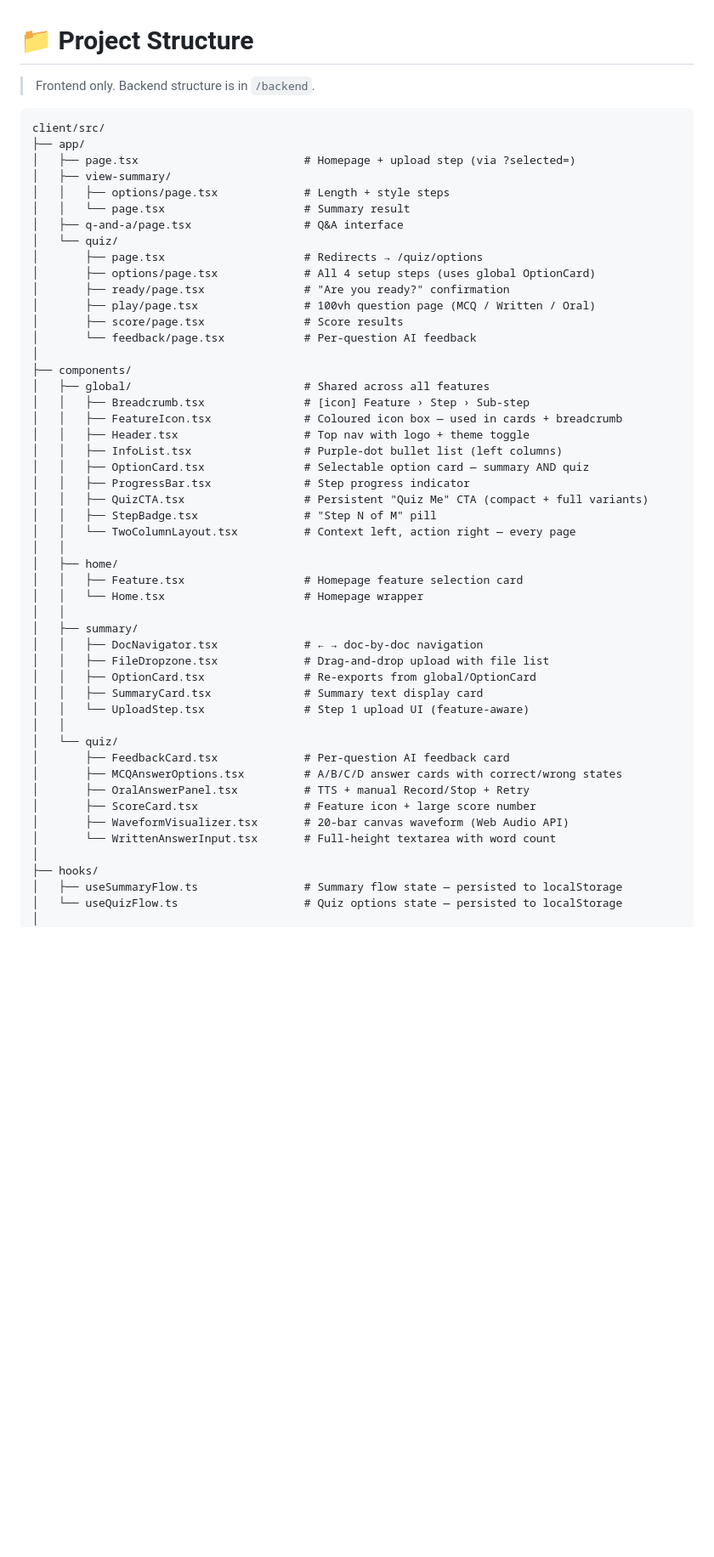
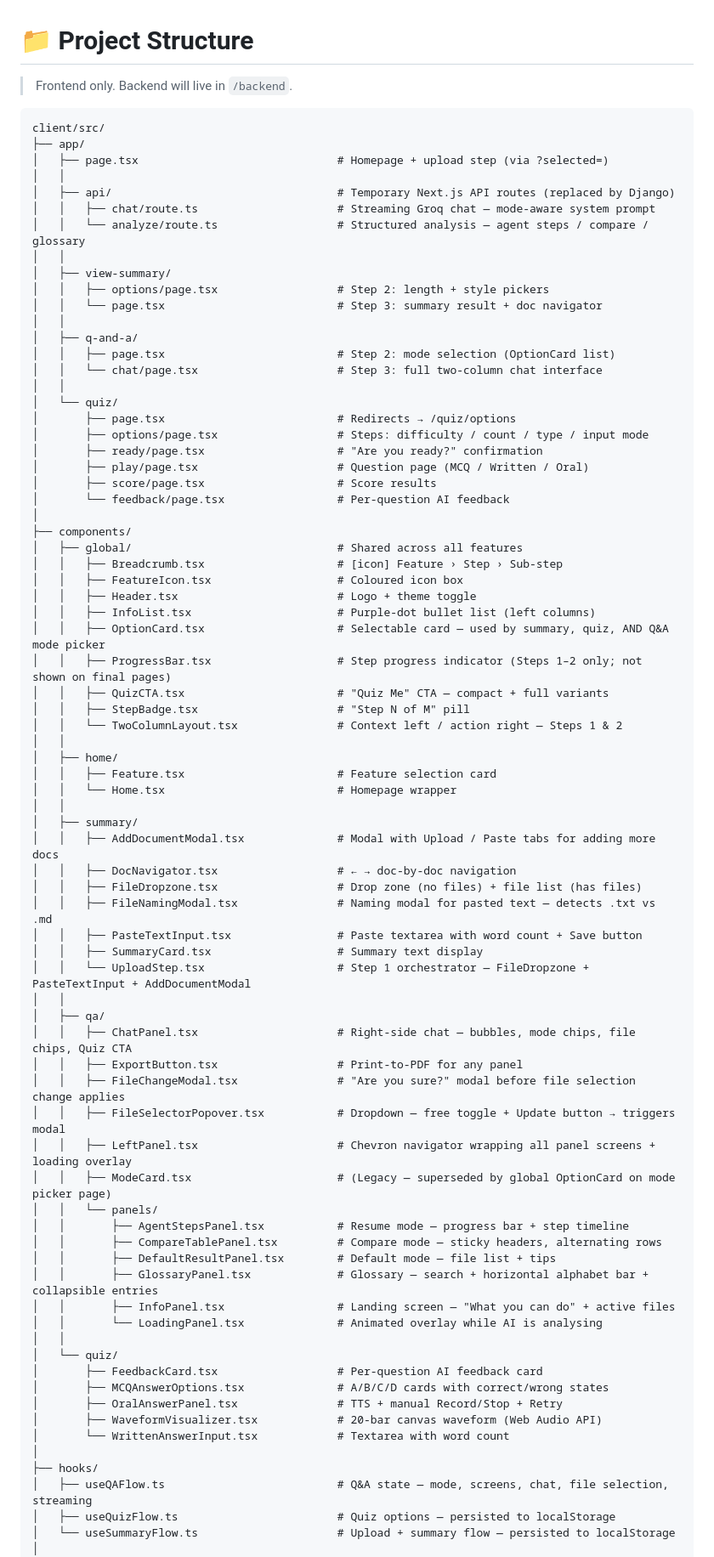
Before and after one commit to Hikmahx/QuizMe, a Markdown page: STRUCTURE.md, the part around one of its changes. Shown at 85% size. Drawn GitHub-style; blank space fills up the shorter version.

Commit message:
docs: update project structure documentation for clarity and consistency

````diff
--- a/STRUCTURE.md
+++ b/STRUCTURE.md
@@ -1,56 +1,82 @@
 # 📁 Project Structure
 
-> Frontend only. Backend structure is in `/backend`.
+> Frontend only. Backend will live in `/backend`.
 
 ```
 client/src/
 ├── app/
-│   ├── page.tsx                         # Homepage + upload step (via ?selected=)
+│   ├── page.tsx                              # Homepage + upload step (via ?selected=)
+│   │
+│   ├── api/                                  # Temporary Next.js API routes (replaced by Django)
+│   │   ├── chat/route.ts                     # Streaming Groq chat — mode-aware system prompt
+│   │   └── analyze/route.ts                  # Structured analysis — agent steps / compare / glossary
+│   │
 │   ├── view-summary/
-│   │   ├── options/page.tsx             # Length + style steps
-│   │   └── page.tsx                     # Summary result
-│   ├── q-and-a/page.tsx                 # Q&A interface
+│   │   ├── options/page.tsx                  # Step 2: length + style pickers
+│   │   └── page.tsx                          # Step 3: summary result + doc navigator
+│   │
+│   ├── q-and-a/
+│   │   ├── page.tsx                          # Step 2: mode selection (OptionCard list)
+│   │   └── chat/page.tsx                     # Step 3: full two-column chat interface
+│   │
 │   └── quiz/
-│       ├── page.tsx                     # Redirects → /quiz/options
-│       ├── options/page.tsx             # All 4 setup steps (uses global OptionCard)
-│       ├── ready/page.tsx               # "Are you ready?" confirmation
-│       ├── play/page.tsx                # 100vh question page (MCQ / Written / Oral)
-│       ├── score/page.tsx               # Score results
-│       └── feedback/page.tsx            # Per-question AI feedback
+│       ├── page.tsx                          # Redirects → /quiz/options
+│       ├── options/page.tsx                  # Steps: difficulty / count / type / input mode
+│       ├── ready/page.tsx                    # "Are you ready?" confirmation
+│       ├── play/page.tsx                     # Question page (MCQ / Written / Oral)
+│       ├── score/page.tsx                    # Score results
+│       └── feedback/page.tsx                 # Per-question AI feedback
 │
 ├── components/
-│   ├── global/                          # Shared across all features
-│   │   ├── Breadcrumb.tsx               # [icon] Feature › Step › Sub-step
-│   │   ├── FeatureIcon.tsx              # Coloured icon box — used in cards + breadcrumb
-│   │   ├── Header.tsx                   # Top nav with logo + theme toggle
-│   │   ├── InfoList.tsx                 # Purple-dot bullet list (left columns)
-│   │   ├── OptionCard.tsx               # Selectable option card — summary AND quiz
-│   │   ├── ProgressBar.tsx              # Step progress indicator
-│   │   ├── QuizCTA.tsx                  # Persistent "Quiz Me" CTA (compact + full variants)
-│   │   ├── StepBadge.tsx                # "Step N of M" pill
-│   │   └── TwoColumnLayout.tsx          # Context left, action right — every page
+│   ├── global/                               # Shared across all features
+│   │   ├── Breadcrumb.tsx                    # [icon] Feature › Step › Sub-step
+│   │   ├── FeatureIcon.tsx                   # Coloured icon box
+│   │   ├── Header.tsx                        # Logo + theme toggle
+│   │   ├── InfoList.tsx                      # Purple-dot bullet list (left columns)
+│   │   ├── OptionCard.tsx                    # Selectable card — used by summary, quiz, AND Q&A mode picker
+│   │   ├── ProgressBar.tsx                   # Step progress indicator (Steps 1–2 only; not shown on final pages)
+│   │   ├── QuizCTA.tsx                       # "Quiz Me" CTA — compact + full variants
+│   │   ├── StepBadge.tsx                     # "Step N of M" pill
+│   │   └── TwoColumnLayout.tsx               # Context left / action right — Steps 1 & 2
 │   │
 │   ├── home/
-│   │   ├── Feature.tsx                  # Homepage feature selection card
-│   │   └── Home.tsx                     # Homepage wrapper
+│   │   ├── Feature.tsx                       # Feature selection card
+│   │   └── Home.tsx                          # Homepage wrapper
 │   │
 │   ├── summary/
-│   │   ├── DocNavigator.tsx             # ← → doc-by-doc navigation
-│   │   ├── FileDropzone.tsx             # Drag-and-drop upload with file list
-│   │   ├── OptionCard.tsx               # Re-exports from global/OptionCard
-│   │   ├── SummaryCard.tsx              # Summary text display card
-│   │   └── UploadStep.tsx               # Step 1 upload UI (feature-aware)
+│   │   ├── AddDocumentModal.tsx              # Modal with Upload / Paste tabs for adding more docs
+│   │   ├── DocNavigator.tsx                  # ← → doc-by-doc navigation
+│   │   ├── FileDropzone.tsx                  # Drop zone (no files) + file list (has files)
+│   │   ├── FileNamingModal.tsx               # Naming modal for pasted text — detects .txt vs .md
+│   │   ├── PasteTextInput.tsx                # Paste textarea with word count + Save button
+│   │   ├── SummaryCard.tsx                   # Summary text display
+│   │   └── UploadStep.tsx                    # Step 1 orchestrator — FileDropzone + PasteTextInput + AddDocumentModal
+│   │
+│   ├── qa/
+│   │   ├── ChatPanel.tsx                     # Right-side chat — bubbles, mode chips, file chips, Quiz CTA
+│   │   ├── ExportButton.tsx                  # Print-to-PDF for any panel
+│   │   ├── FileChangeModal.tsx               # "Are you sure?" modal before file selection change applies
+│   │   ├── FileSelectorPopover.tsx           # Dropdown — free toggle + Update button → triggers modal
+│   │   ├── LeftPanel.tsx                     # Chevron navigator wrapping all panel screens + loading overlay
+│   │   ├── ModeCard.tsx                      # (Legacy — superseded by global OptionCard on mode picker page)
+│   │   └── panels/
+│   │       ├── AgentStepsPanel.tsx           # Resume mode — progress bar + step timeline
+│   │       ├── CompareTablePanel.tsx         # Compare mode — sticky headers, alternating rows
+│   │       ├── DefaultResultPanel.tsx        # Default mode — file list + tips
+│   │       ├── GlossaryPanel.tsx             # Glossary — search + horizontal alphabet bar + collapsible entries
+│   │       ├── InfoPanel.tsx                 # Landing screen — "What you can do" + active files
+│   │       └── LoadingPanel.tsx              # Animated overlay while AI is analysing
 │   │
 │   └── quiz/
-│       ├── FeedbackCard.tsx             # Per-question AI feedback card
-│       ├── MCQAnswerOptions.tsx         # A/B/C/D answer cards with correct/wrong states
-│       ├── OralAnswerPanel.tsx          # TTS + manual Record/Stop + Retry
-│       ├── ScoreCard.tsx                # Feature icon + large score number
-│       ├── WaveformVisualizer.tsx       # 20-bar canvas waveform (Web Audio API)
-│       └── WrittenAnswerInput.tsx       # Full-height textarea with word count
+│       ├── FeedbackCard.tsx                  # Per-question AI feedback card
+│       ├── MCQAnswerOptions.tsx              # A/B/C/D cards with correct/wrong states
+│       ├── OralAnswerPanel.tsx               # TTS + manual Record/Stop + Retry
+│       ├── WaveformVisualizer.tsx            # 20-bar canvas waveform (Web Audio API)
+│       └── WrittenAnswerInput.tsx            # Textarea with word count
 │
 ├── hooks/
-│   ├── useSummaryFlow.ts                # Summary flow state — persisted to localStorage
-│   └── useQuizFlow.ts                   # Quiz options state — persisted to localStorage
+│   ├── useQAFlow.ts                          # Q&A state — mode, screens, chat, file selection, streaming
+│   ├── useQuizFlow.ts                        # Quiz options — persisted to localStorage
+│   └── useSummaryFlow.ts                     # Upload + summary flow — persisted to localStorage
 │
 ├── lib/
````
Also changed, not shown: other parts of STRUCTURE.md (+52 -27 lines).
